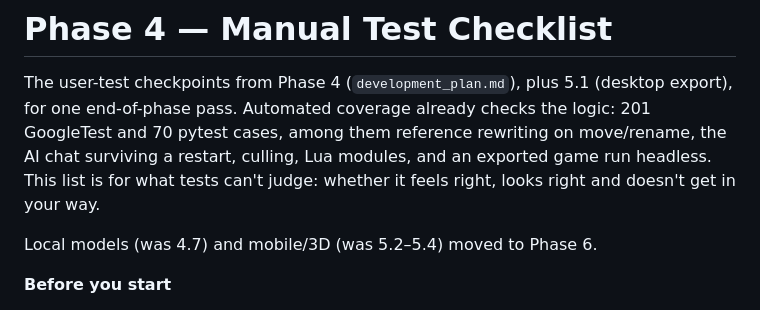
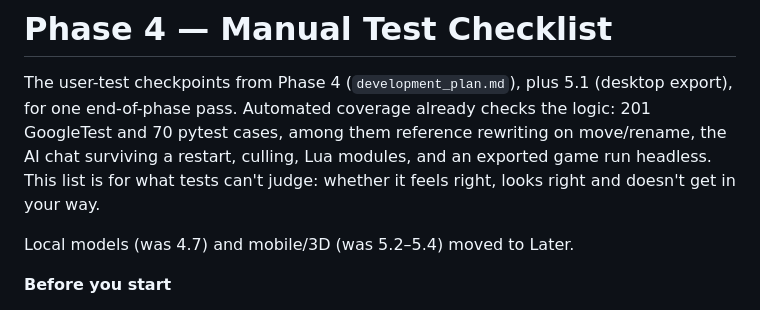
Before and after one commit to cuneyttyler/ai-gameengine-standalone, a Markdown page: docs/phase4-test-checklist.md, the part around the change. GitHub-like rendering.

```diff
--- a/docs/phase4-test-checklist.md
+++ b/docs/phase4-test-checklist.md
@@ -7,7 +7,7 @@ surviving a restart, culling, Lua modules, and an exported game run headless. Th
 is for what tests can't judge: whether it feels right, looks right and doesn't get in
 your way.
 
-Local models (was 4.7) and mobile/3D (was 5.2–5.4) moved to Phase 6.
+Local models (was 4.7) and mobile/3D (was 5.2–5.4) moved to Later.
 
 **Before you start**
 - **Rebuild:** close the editor, then run `cmake --build build --config Debug` (this also
```
Also changed, not shown: docs/development_plan.md (+33 -14 lines), docs/product.md (+1 -1 lines).
